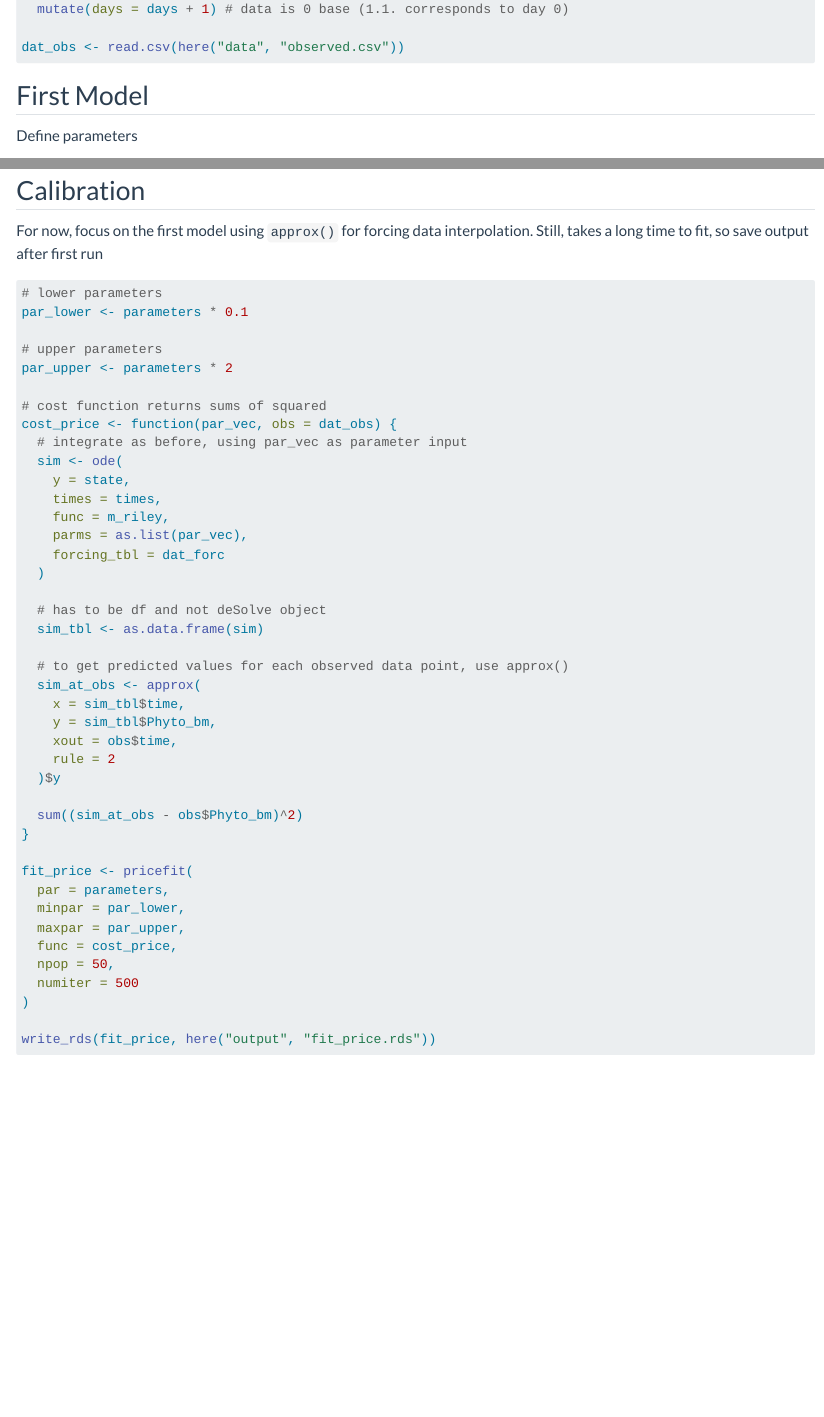
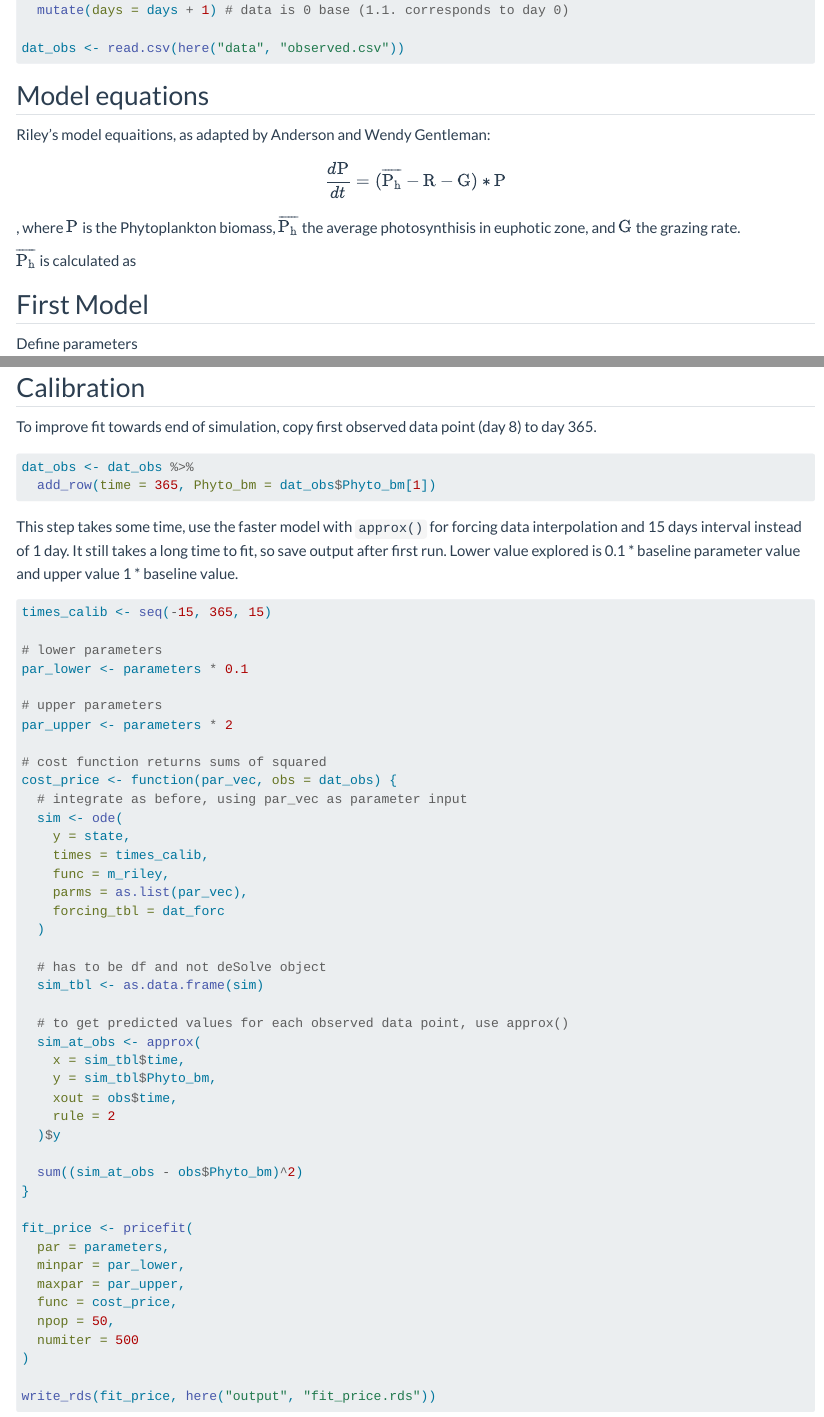
Before and after one commit to andieich/riley_model, a Quarto document (scripts/riley_presentation.qmd): the page in a window 1100 px wide, from 570 px down before the commit and from 540 px down after it, so that both start at the same text, and a second part further down, joined at a grey line. Rendered offline with R 4.5, knitr and Pandoc in place of Quarto, with nearby package versions; some code elsewhere in the file could not run offline; long lines of code are wrapped.

Commit message:
stated model description, added data point at end of time series for calibration

````diff
--- a/scripts/riley_presentation.qmd
+++ b/scripts/riley_presentation.qmd
@@ -38,6 +37,18 @@ dat_forc <- read.csv(here("data", "forcing.csv")) %>%
 
 dat_obs <- read.csv(here("data", "observed.csv"))
 ```
+
+## Model equations
+
+Riley's model equaitions, as adapted by Anderson and Wendy Gentleman:
+
+$$
+\frac{d \text{P}}{d t } = (\overline{\text{P}_\text{h}} - \text{R} - \text{G})* \text{P}
+$$
+
+, where $\text{P}$ is the Phytoplankton biomass, $\overline{\text{P}_\text{h}}$ the average photosynthisis in euphotic zone, and $\text{G}$ the grazing rate.
+
+$\overline{\text{P}_\text{h}}$ is calculated as
 
 ## First Model
 
@@ -477,4 +488,4 @@ ggplot(dat_interp_forc, aes(x = days, y = value)) +
 
 ## Calibration
 
-For now, focus on the first model using `approx()` for forcing data interpolation. Still, takes a long time to fit, so save output after first run
+To improve fit towards end of simulation, copy first observed data point (day 8) to day 365.
@@ -481,6 +496,13 @@ For now, focus on the first model using `approx()` for forcing data interpolatio
+dat_obs <- dat_obs %>%
+  add_row(time = 365, Phyto_bm = dat_obs$Phyto_bm[1])
+```
+
+This step takes some time, use the faster model with `approx()` for forcing data interpolation and 15 days interval instead of 1 day. It still takes a long time to fit, so save output after first run. Lower value explored is 0.1 * baseline parameter value and upper value 1 * baseline value.
 
 ```{r}
 #| eval: false
+
+times_calib <- seq(-15, 365, 15)
 
 # lower parameters
 par_lower <- parameters * 0.1
@@ -493,7 +515,7 @@ cost_price <- function(par_vec, obs = dat_obs) {
   # integrate as before, using par_vec as parameter input
   sim <- ode(
     y = state,
-    times = times,
+    times = times_calib,
     func = m_riley,
     parms = as.list(par_vec),
     forcing_tbl = dat_forc
````
Also changed, not shown: output/fit_price.rds, scripts/riley_presentation.html, scripts/riley_presentation_files/figure-html/unnamed-chunk-15-1.png, scripts/riley_presentation.qmd (13 more changed lines).
